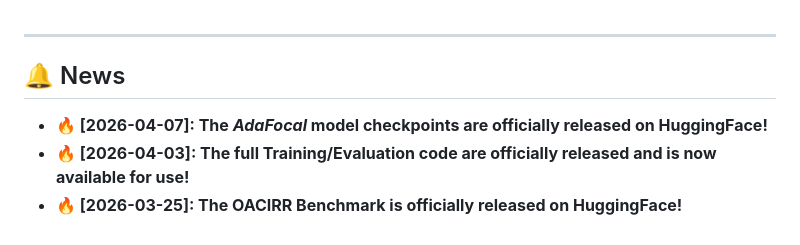
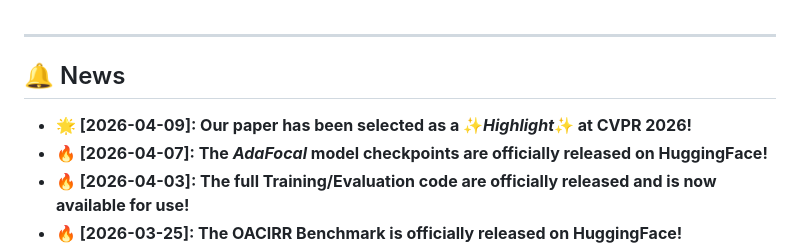
Before and after one commit to HaHaJun1101/OACIR, a Markdown page: README.md, the part around one of its changes. GitHub-like rendering.

Commit message:
Revise paper highlight
Updated the highlight status of the paper and added news entries.

```diff
--- a/README.md
+++ b/README.md
@@ -61,6 +61,7 @@
 ---
 
 ## 🔔 News
+- **🌟 [2026-04-09]: Our paper has been selected as a ✨*Highlight*✨ at CVPR 2026!**
 - **🔥 [2026-04-07]: The *AdaFocal* model checkpoints are officially released on HuggingFace!**
 - **🔥 [2026-04-03]: The full Training/Evaluation code are officially released and is now available for use!**
 - **🔥 [2026-03-25]: The OACIRR Benchmark is officially released on HuggingFace!**
```
Also changed, not shown: other parts of README.md (+11 -3 lines).
